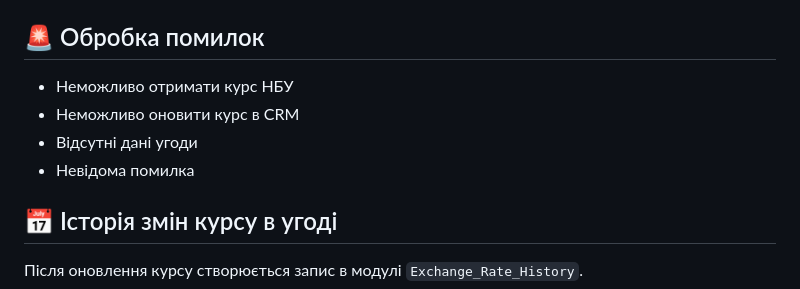
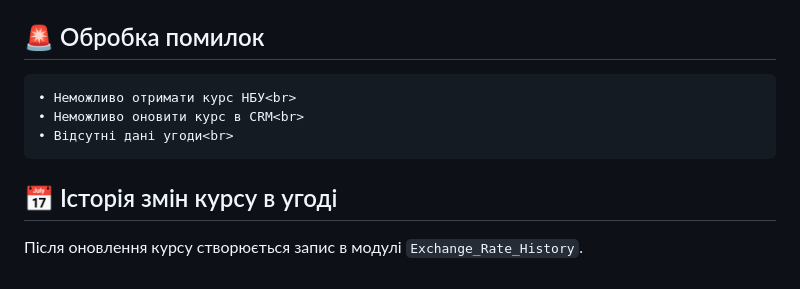
Before and after one commit to ViktorBykov/zoho-currency-rate-widget, a Markdown page: README.md, the part around one of its changes. Drawn GitHub-style.

```diff
--- a/README.md
+++ b/README.md
@@ -67,10 +67,9 @@
 
 ## 🚨 Обробка помилок
 
--   Неможливо отримати курс НБУ
--   Неможливо оновити курс в CRM
--   Відсутні дані угоди
--   Невідома помилка
+    • Неможливо отримати курс НБУ<br>
+    • Неможливо оновити курс в CRM<br>
+    • Відсутні дані угоди<br>
 
 ## 📅 Історія змін курсу в угоді
 
```
Also changed, not shown: other parts of README.md (+14 -14 lines).
